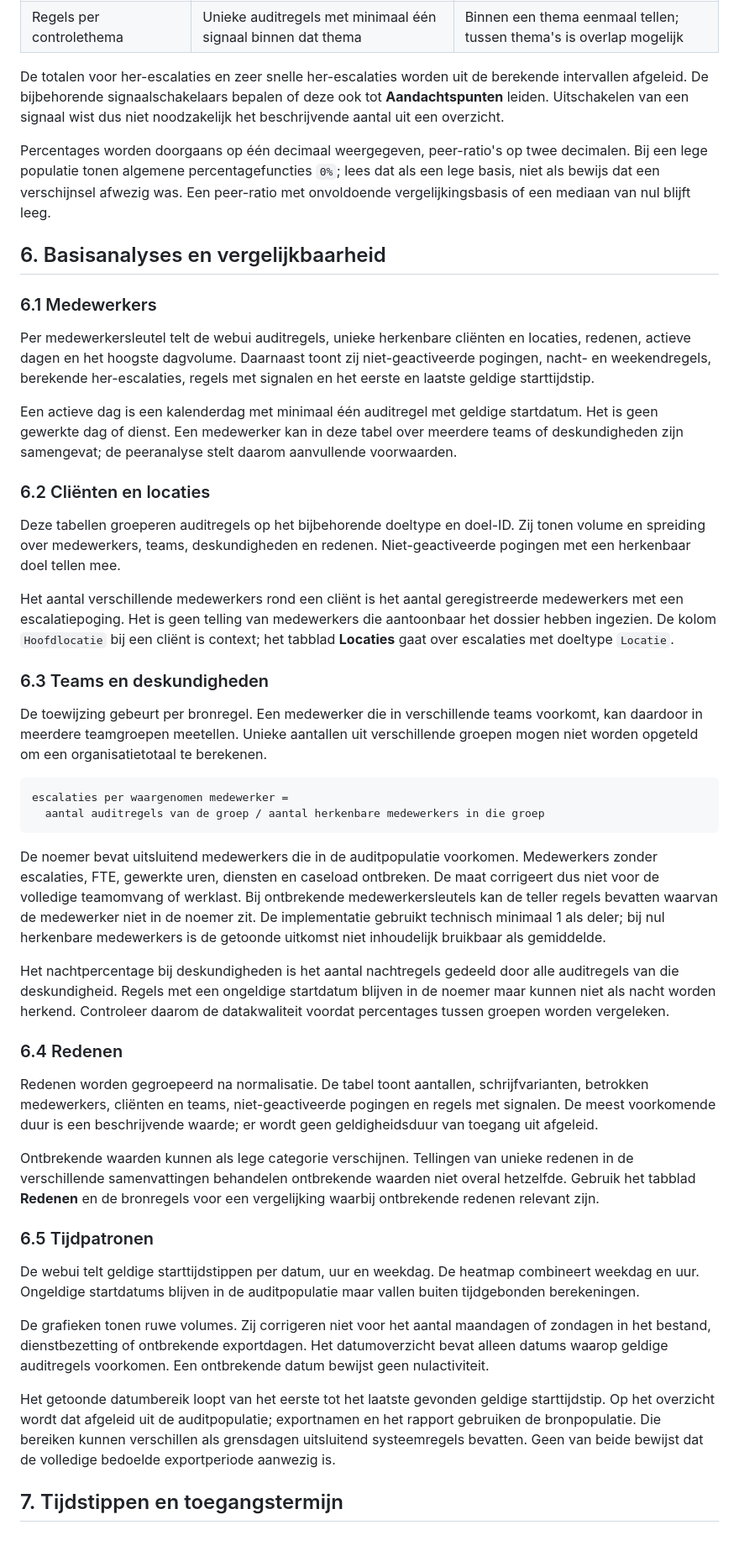
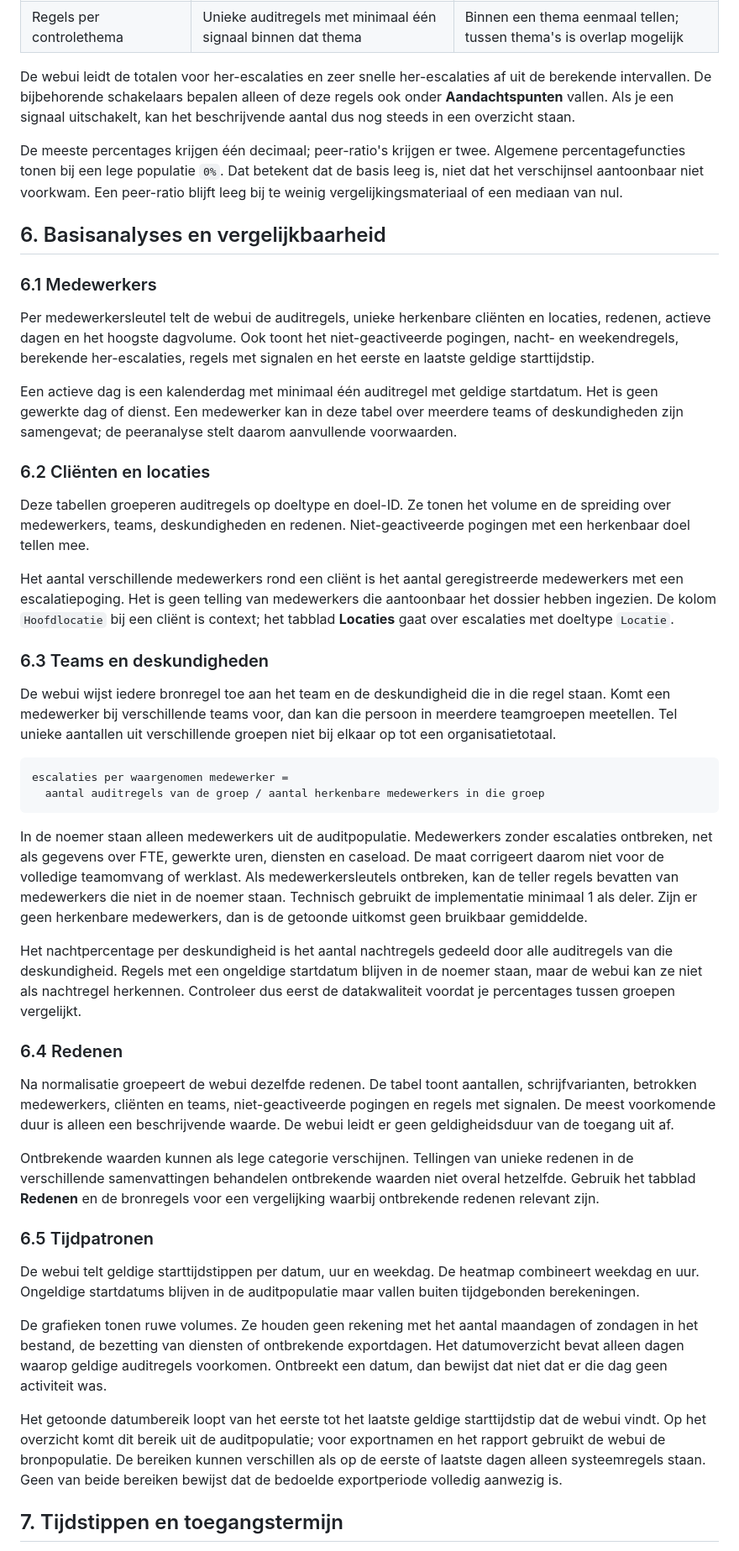
Before and after one commit to beecave-homelab/ons-escalatielog-audit, a Markdown page: docs/berekeningen-en-patroonherkenning.md, the part around one of its changes. Shown at 84% size. Drawn GitHub-style.

````diff
--- a/docs/berekeningen-en-patroonherkenning.md
+++ b/docs/berekeningen-en-patroonherkenning.md
@@ -136,40 +136,40 @@ De inhoudelijke tellingen gebruiken `auditRows`. **Datakwaliteit** onderzoekt de
 | Signaalfrequentie | Aantal auditregels waarop één specifiek signaal staat | Frequenties van verschillende signalen kunnen overlappen |
 | Regels per controlethema | Unieke auditregels met minimaal één signaal binnen dat thema | Binnen een thema eenmaal tellen; tussen thema's is overlap mogelijk |
 
-De totalen voor her-escalaties en zeer snelle her-escalaties worden uit de berekende intervallen afgeleid. De bijbehorende signaalschakelaars bepalen of deze ook tot **Aandachtspunten** leiden. Uitschakelen van een signaal wist dus niet noodzakelijk het beschrijvende aantal uit een overzicht.
+De webui leidt de totalen voor her-escalaties en zeer snelle her-escalaties af uit de berekende intervallen. De bijbehorende schakelaars bepalen alleen of deze regels ook onder **Aandachtspunten** vallen. Als je een signaal uitschakelt, kan het beschrijvende aantal dus nog steeds in een overzicht staan.
 
-Percentages worden doorgaans op één decimaal weergegeven, peer-ratio's op twee decimalen. Bij een lege populatie tonen algemene percentagefuncties `0%`; lees dat als een lege basis, niet als bewijs dat een verschijnsel afwezig was. Een peer-ratio met onvoldoende vergelijkingsbasis of een mediaan van nul blijft leeg.
+De meeste percentages krijgen één decimaal; peer-ratio's krijgen er twee. Algemene percentagefuncties tonen bij een lege populatie `0%`. Dat betekent dat de basis leeg is, niet dat het verschijnsel aantoonbaar niet voorkwam. Een peer-ratio blijft leeg bij te weinig vergelijkingsmateriaal of een mediaan van nul.
 
 ## 6. Basisanalyses en vergelijkbaarheid
 
 ### 6.1 Medewerkers
 
-Per medewerkersleutel telt de webui auditregels, unieke herkenbare cliënten en locaties, redenen, actieve dagen en het hoogste dagvolume. Daarnaast toont zij niet-geactiveerde pogingen, nacht- en weekendregels, berekende her-escalaties, regels met signalen en het eerste en laatste geldige starttijdstip.
+Per medewerkersleutel telt de webui de auditregels, unieke herkenbare cliënten en locaties, redenen, actieve dagen en het hoogste dagvolume. Ook toont het niet-geactiveerde pogingen, nacht- en weekendregels, berekende her-escalaties, regels met signalen en het eerste en laatste geldige starttijdstip.
 
 Een actieve dag is een kalenderdag met minimaal één auditregel met geldige startdatum. Het is geen gewerkte dag of dienst. Een medewerker kan in deze tabel over meerdere teams of deskundigheden zijn samengevat; de peeranalyse stelt daarom aanvullende voorwaarden.
 
 ### 6.2 Cliënten en locaties
 
-Deze tabellen groeperen auditregels op het bijbehorende doeltype en doel-ID. Zij tonen volume en spreiding over medewerkers, teams, deskundigheden en redenen. Niet-geactiveerde pogingen met een herkenbaar doel tellen mee.
+Deze tabellen groeperen auditregels op doeltype en doel-ID. Ze tonen het volume en de spreiding over medewerkers, teams, deskundigheden en redenen. Niet-geactiveerde pogingen met een herkenbaar doel tellen mee.
 
 Het aantal verschillende medewerkers rond een cliënt is het aantal geregistreerde medewerkers met een escalatiepoging. Het is geen telling van medewerkers die aantoonbaar het dossier hebben ingezien. De kolom `Hoofdlocatie` bij een cliënt is context; het tabblad **Locaties** gaat over escalaties met doeltype `Locatie`.
 
 ### 6.3 Teams en deskundigheden
 
-De toewijzing gebeurt per bronregel. Een medewerker die in verschillende teams voorkomt, kan daardoor in meerdere teamgroepen meetellen. Unieke aantallen uit verschillende groepen mogen niet worden opgeteld om een organisatietotaal te berekenen.
+De webui wijst iedere bronregel toe aan het team en de deskundigheid die in die regel staan. Komt een medewerker bij verschillende teams voor, dan kan die persoon in meerdere teamgroepen meetellen. Tel unieke aantallen uit verschillende groepen niet bij elkaar op tot een organisatietotaal.
 
 ```text
 escalaties per waargenomen medewerker =
   aantal auditregels van de groep / aantal herkenbare medewerkers in die groep
 ```
 
-De noemer bevat uitsluitend medewerkers die in de auditpopulatie voorkomen. Medewerkers zonder escalaties, FTE, gewerkte uren, diensten en caseload ontbreken. De maat corrigeert dus niet voor de volledige teamomvang of werklast. Bij ontbrekende medewerkersleutels kan de teller regels bevatten waarvan de medewerker niet in de noemer zit. De implementatie gebruikt technisch minimaal 1 als deler; bij nul herkenbare medewerkers is de getoonde uitkomst niet inhoudelijk bruikbaar als gemiddelde.
+In de noemer staan alleen medewerkers uit de auditpopulatie. Medewerkers zonder escalaties ontbreken, net als gegevens over FTE, gewerkte uren, diensten en caseload. De maat corrigeert daarom niet voor de volledige teamomvang of werklast. Als medewerkersleutels ontbreken, kan de teller regels bevatten van medewerkers die niet in de noemer staan. Technisch gebruikt de implementatie minimaal 1 als deler. Zijn er geen herkenbare medewerkers, dan is de getoonde uitkomst geen bruikbaar gemiddelde.
 
-Het nachtpercentage bij deskundigheden is het aantal nachtregels gedeeld door alle auditregels van die deskundigheid. Regels met een ongeldige startdatum blijven in de noemer maar kunnen niet als nacht worden herkend. Controleer daarom de datakwaliteit voordat percentages tussen groepen worden vergeleken.
+Het nachtpercentage per deskundigheid is het aantal nachtregels gedeeld door alle auditregels van die deskundigheid. Regels met een ongeldige startdatum blijven in de noemer staan, maar de webui kan ze niet als nachtregel herkennen. Controleer dus eerst de datakwaliteit voordat je percentages tussen groepen vergelijkt.
 
 ### 6.4 Redenen
 
-Redenen worden gegroepeerd na normalisatie. De tabel toont aantallen, schrijfvarianten, betrokken medewerkers, cliënten en teams, niet-geactiveerde pogingen en regels met signalen. De meest voorkomende duur is een beschrijvende waarde; er wordt geen geldigheidsduur van toegang uit afgeleid.
+Na normalisatie groepeert de webui dezelfde redenen. De tabel toont aantallen, schrijfvarianten, betrokken medewerkers, cliënten en teams, niet-geactiveerde pogingen en regels met signalen. De meest voorkomende duur is alleen een beschrijvende waarde. De webui leidt er geen geldigheidsduur van de toegang uit af.
 
 Ontbrekende waarden kunnen als lege categorie verschijnen. Tellingen van unieke redenen in de verschillende samenvattingen behandelen ontbrekende waarden niet overal hetzelfde. Gebruik het tabblad **Redenen** en de bronregels voor een vergelijking waarbij ontbrekende redenen relevant zijn.
 
@@ -177,9 +177,9 @@ Ontbrekende waarden kunnen als lege categorie verschijnen. Tellingen van unieke
 
 De webui telt geldige starttijdstippen per datum, uur en weekdag. De heatmap combineert weekdag en uur. Ongeldige startdatums blijven in de auditpopulatie maar vallen buiten tijdgebonden berekeningen.
 
-De grafieken tonen ruwe volumes. Zij corrigeren niet voor het aantal maandagen of zondagen in het bestand, dienstbezetting of ontbrekende exportdagen. Het datumoverzicht bevat alleen datums waarop geldige auditregels voorkomen. Een ontbrekende datum bewijst geen nulactiviteit.
+De grafieken tonen ruwe volumes. Ze houden geen rekening met het aantal maandagen of zondagen in het bestand, de bezetting van diensten of ontbrekende exportdagen. Het datumoverzicht bevat alleen dagen waarop geldige auditregels voorkomen. Ontbreekt een datum, dan bewijst dat niet dat er die dag geen activiteit was.
 
-Het getoonde datumbereik loopt van het eerste tot het laatste gevonden geldige starttijdstip. Op het overzicht wordt dat afgeleid uit de auditpopulatie; exportnamen en het rapport gebruiken de bronpopulatie. Die bereiken kunnen verschillen als grensdagen uitsluitend systeemregels bevatten. Geen van beide bewijst dat de volledige bedoelde exportperiode aanwezig is.
+Het getoonde datumbereik loopt van het eerste tot het laatste geldige starttijdstip dat de webui vindt. Op het overzicht komt dit bereik uit de auditpopulatie; voor exportnamen en het rapport gebruikt de webui de bronpopulatie. De bereiken kunnen verschillen als op de eerste of laatste dagen alleen systeemregels staan. Geen van beide bereiken bewijst dat de bedoelde exportperiode volledig aanwezig is.
 
 ## 7. Tijdstippen en toegangstermijn
 
````
Also changed, not shown: other parts of docs/berekeningen-en-patroonherkenning.md (+69 -69 lines).
